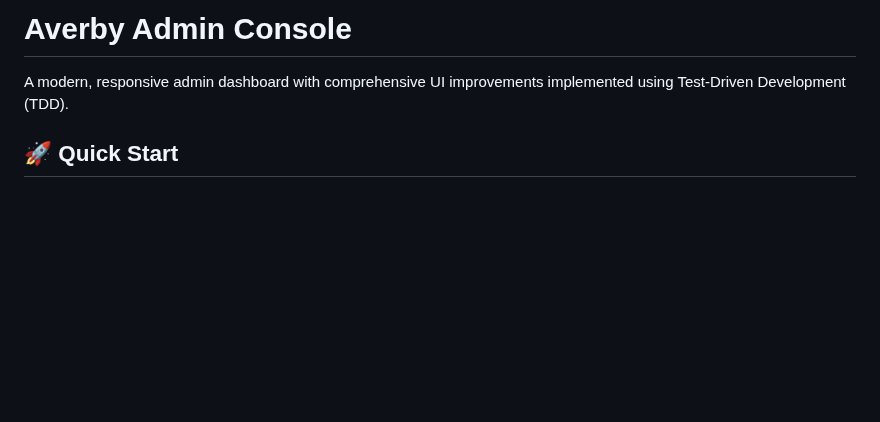
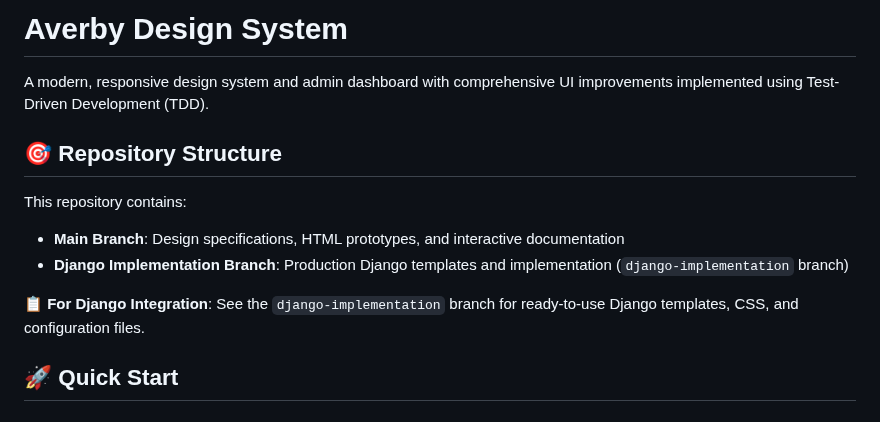
Before and after one commit to anikolopoulos/averby_design_system, a Markdown page: README.md, the part around the change. Rendered like a GitHub page; blank space fills up the shorter version.

Commit message:
docs: Add Django implementation branch reference
- Document the django-implementation branch for production templates
- Clarify repository structure and usage for different audiences
- Provide clear guidance for Django integration needs

```diff
--- a/README.md
+++ b/README.md
@@ -1,6 +1,14 @@
-# Averby Admin Console
+# Averby Design System
 
-A modern, responsive admin dashboard with comprehensive UI improvements implemented using Test-Driven Development (TDD).
+A modern, responsive design system and admin dashboard with comprehensive UI improvements implemented using Test-Driven Development (TDD).
+
+## 🎯 Repository Structure
+
+This repository contains:
+- **Main Branch**: Design specifications, HTML prototypes, and interactive documentation
+- **Django Implementation Branch**: Production Django templates and implementation (`django-implementation` branch)
+
+📋 **For Django Integration**: See the `django-implementation` branch for ready-to-use Django templates, CSS, and configuration files.
 
 ## 🚀 Quick Start
 
```
